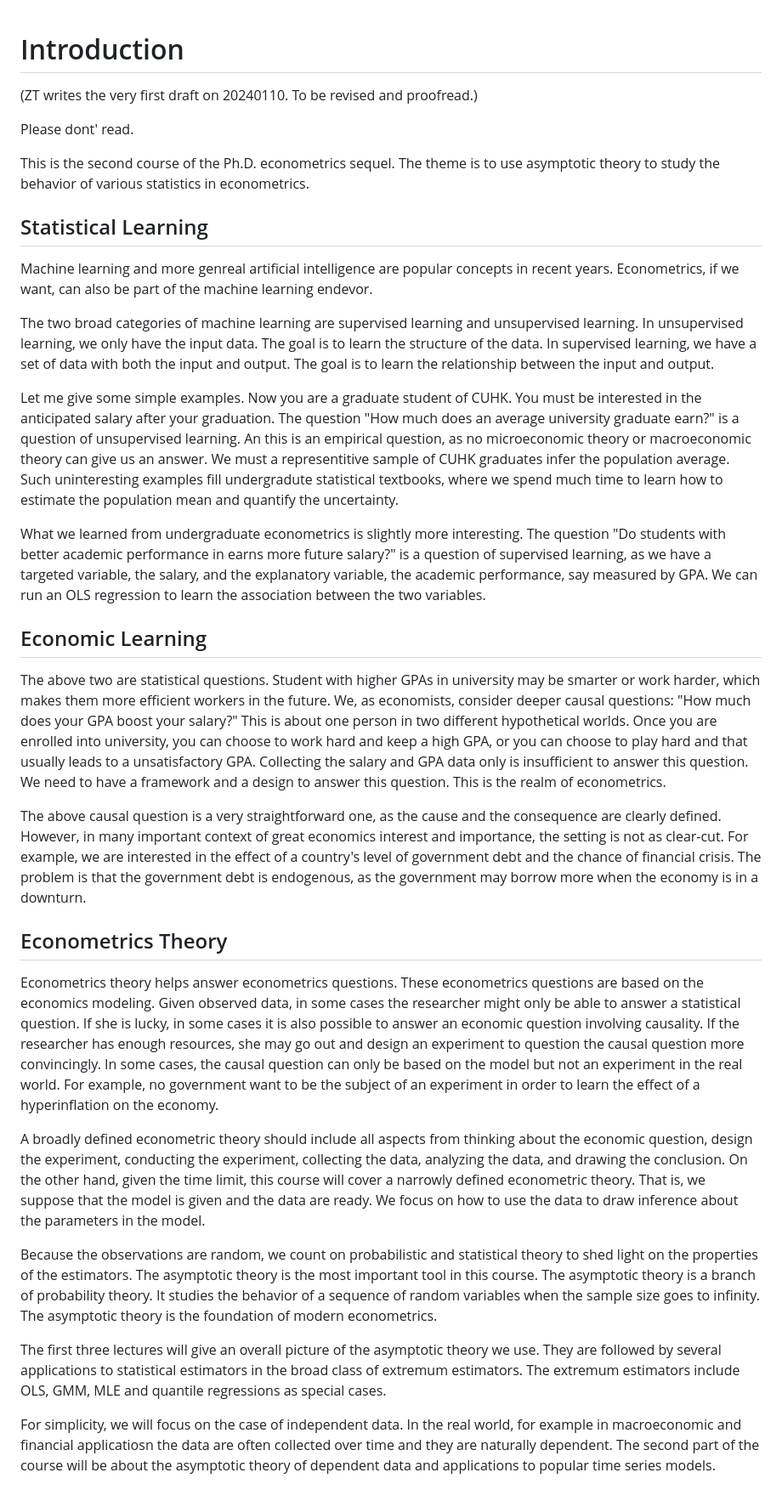
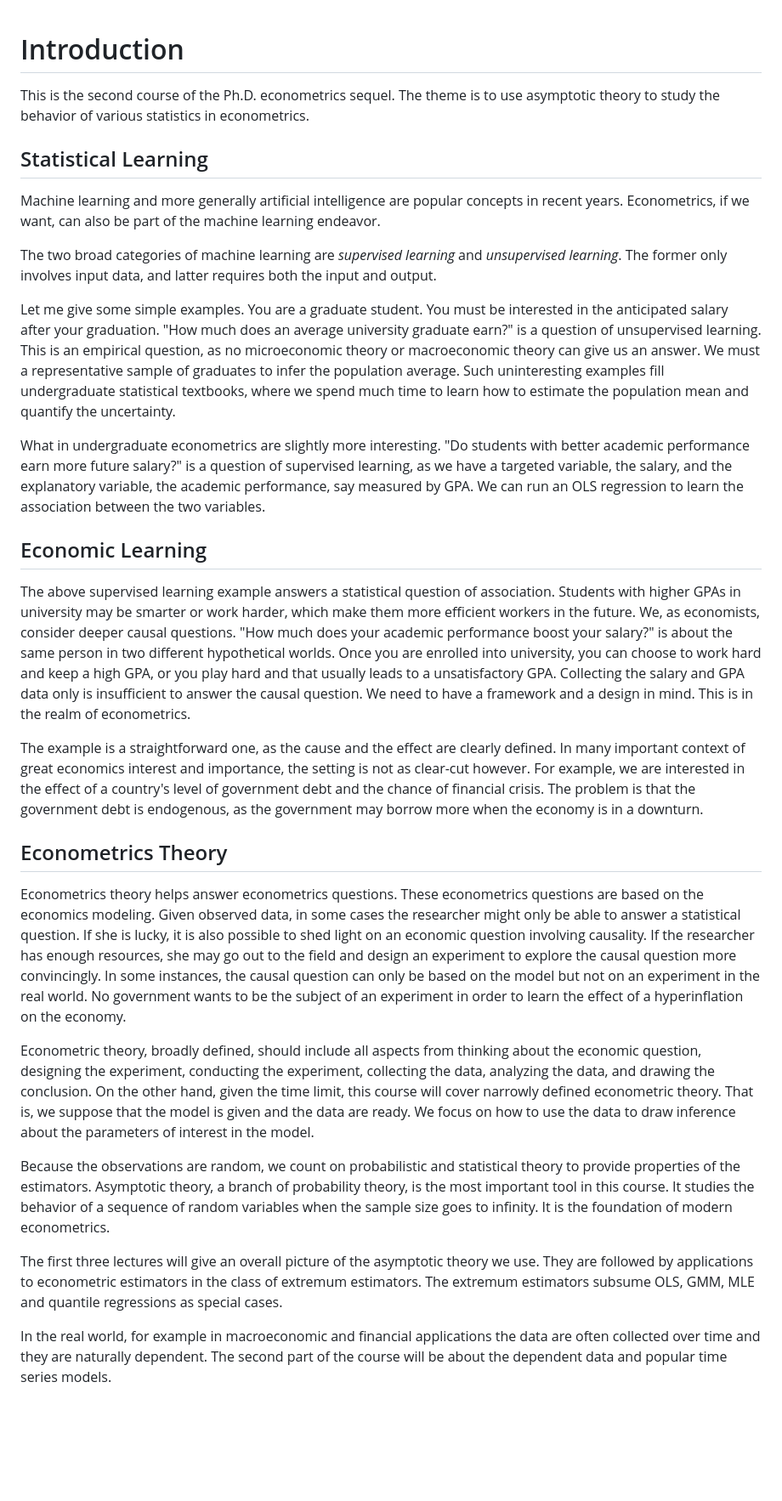
Before and after one commit to zhentaoshi/Econ5150, a Markdown page: lec_notes/lec0.md, the part around the change. Shown: that part at 85% size. GitHub-like rendering; blank space fills up the shorter version.

Commit message:
revise lec0

```diff
--- a/lec_notes/lec0.md
+++ b/lec_notes/lec0.md
@@ -1,43 +1,38 @@
 
 # Introduction
-
-(ZT writes the very first draft on 20240110. To be revised and proofread.)
-
-Please dont' read.
 
 
 This is the second course of the Ph.D. econometrics sequel. The theme is to use asymptotic theory to study the behavior of various statistics in econometrics.
 
 ## Statistical Learning
 
-Machine learning and more genreal artificial intelligence are popular concepts in recent years. Econometrics, if we want, can also be part of the machine learning endevor.
+Machine learning and more generally artificial intelligence are popular concepts in recent years. Econometrics, if we want, can also be part of the machine learning endeavor.
 
-The two broad categories of machine learning are supervised learning and unsupervised learning. In unsupervised learning, we only have the input data. The goal is to learn the structure of the data. In supervised learning, we have a set of data with both the input and output. The goal is to learn the relationship between the input and output.
+The two broad categories of machine learning are *supervised learning* and *unsupervised learning*. The former only involves input data, and latter requires both the input and output.
 
-Let me give some simple examples. Now you are a graduate student of CUHK. You must be interested in the anticipated salary after your graduation. The question "How much does an average university graduate earn?" is a question of unsupervised learning. An this is an empirical question, as no microeconomic theory or macroeconomic theory can give us an answer. We must a representitive sample of CUHK graduates infer the population average. Such uninteresting examples fill undergradute statistical textbooks, where we spend much time to learn how to estimate the population mean and quantify the uncertainty.
+Let me give some simple examples. You are a graduate student. You must be interested in the anticipated salary after your graduation. "How much does an average university graduate earn?" is a question of unsupervised learning. This is an empirical question, as no microeconomic theory or macroeconomic theory can give us an answer. We must a representative sample of graduates to infer the population average. Such uninteresting examples fill undergraduate statistical textbooks, where we spend much time to learn how to estimate the population mean and quantify the uncertainty.
 
-What we learned from undergraduate econometrics is slightly more interesting. The question "Do students with better academic performance in earns more future salary?" is a question of supervised learning,
+What in undergraduate econometrics are slightly more interesting. "Do students with better academic performance earn more future salary?" is a question of supervised learning,
 as we have a targeted variable, the salary, and the explanatory variable, the academic performance, say measured by GPA. We can run an OLS regression to learn the association between the two variables.
-
 
 ## Economic Learning
 
-The above two are statistical questions. Student with higher GPAs in university may be smarter or work harder, which makes them more efficient workers in the future.
-We, as economists, consider deeper causal questions: "How much does your GPA boost your salary?" This is about one person in two different hypothetical worlds.
-Once you are enrolled into university, you can choose to work hard and keep a high GPA, or you can choose to play hard and that usually leads to a unsatisfactory GPA.
-Collecting the salary and GPA data only is insufficient to answer this question. We need to have a framework and a design to answer this question. This is the realm of econometrics.
+The above supervised learning example answers a statistical question of association. Students with higher GPAs in university may be smarter or work harder, which make them more efficient workers in the future.
+We, as economists, consider deeper causal questions. "How much does your academic performance boost your salary?" is about the same person in two different hypothetical worlds.
+Once you are enrolled into university, you can choose to work hard and keep a high GPA, or you play hard and that usually leads to a unsatisfactory GPA.
+Collecting the salary and GPA data only is insufficient to answer the causal question. We need to have a framework and a design in mind. This is in the realm of econometrics.
 
-The above causal question is a very straightforward one, as the cause and the consequence are clearly defined. However, in many important context of great economics interest and importance, the setting is not as clear-cut. For example, we are interested in the effect of a country's level of government debt and the chance of financial crisis. The problem is that the government debt is endogenous, as the government may borrow more when the economy is in a downturn.
+The example is a straightforward one, as the cause and the effect are clearly defined. In many important context of great economics interest and importance, the setting is not as clear-cut however. For example, we are interested in the effect of a country's level of government debt and the chance of financial crisis. The problem is that the government debt is endogenous, as the government may borrow more when the economy is in a downturn.
 
 
 ## Econometrics Theory
 
-Econometrics theory helps answer econometrics questions. These econometrics questions are based on the economics modeling. Given observed data, in some cases the researcher might only be able to answer a statistical question. If she is lucky, in some cases it is also possible to answer an economic question involving causality. If the researcher has enough resources, she may go out and design an experiment to question the causal question more convincingly. In some cases, the causal question can only be based on the model but not an experiment in the real world. For example, no government want to be the subject of an experiment in order to learn the effect of a hyperinflation on the economy.
+Econometrics theory helps answer econometrics questions. These econometrics questions are based on the economics modeling. Given observed data, in some cases the researcher might only be able to answer a statistical question. If she is lucky, it is also possible to shed light on an economic question involving causality. If the researcher has enough resources, she may go out to the field and design an experiment to explore the causal question more convincingly. In some instances, the causal question can only be based on the model but not on an experiment in the real world. No government wants to be the subject of an experiment in order to learn the effect of a hyperinflation on the economy.
 
-A broadly defined econometric theory should include all aspects from thinking about the economic question, design the experiment, conducting the experiment, collecting the data, analyzing the data, and drawing the conclusion. On the other hand, given the time limit, this course will cover a narrowly defined econometric theory. That is, we suppose that the model is given and the data are ready. We focus on how to use the data to draw inference about the parameters in the model.
+Econometric theory, broadly defined,  should include all aspects from thinking about the economic question, designing the experiment, conducting the experiment, collecting the data, analyzing the data, and drawing the conclusion. On the other hand, given the time limit, this course will cover narrowly defined econometric theory. That is, we suppose that the model is given and the data are ready. We focus on how to use the data to draw inference about the parameters of interest in the model.
 
-Because the observations are random, we count on probabilistic and statistical theory to shed light on the properties of the estimators. The asymptotic theory is the most important tool in this course. The asymptotic theory is a branch of probability theory. It studies the behavior of a sequence of random variables when the sample size goes to infinity. The asymptotic theory is the foundation of modern econometrics.
+Because the observations are random, we count on probabilistic and statistical theory to provide properties of the estimators. Asymptotic theory, a branch of probability theory, is the most important tool in this course. It studies the behavior of a sequence of random variables when the sample size goes to infinity. It is the foundation of modern econometrics.
 
-The first three lectures will give an overall picture of the asymptotic theory we use. They are followed by several applications to statistical estimators in the broad class of extremum estimators. The extremum estimators include OLS, GMM, MLE and quantile regressions as special cases.
+The first three lectures will give an overall picture of the asymptotic theory we use. They are followed by applications to econometric estimators in the class of extremum estimators. The extremum estimators subsume OLS, GMM, MLE and quantile regressions as special cases.
 
-For simplicity, we will focus on the case of independent data. In the real world, for example in macroeconomic and financial applicatiosn the data are often collected over time and they are naturally dependent. The second part of the course will be about the asymptotic theory of dependent data and applications to popular time series models.
+In the real world, for example in macroeconomic and financial applications the data are often collected over time and they are naturally dependent. The second part of the course will be about the dependent data and popular time series models.
```
